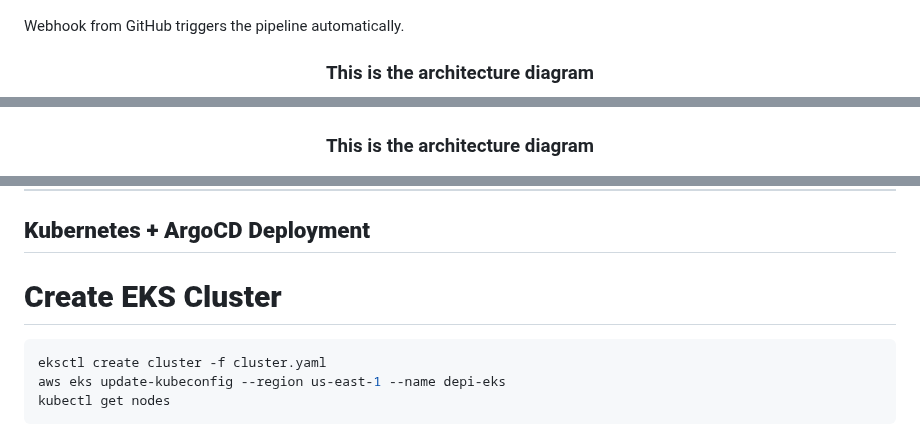
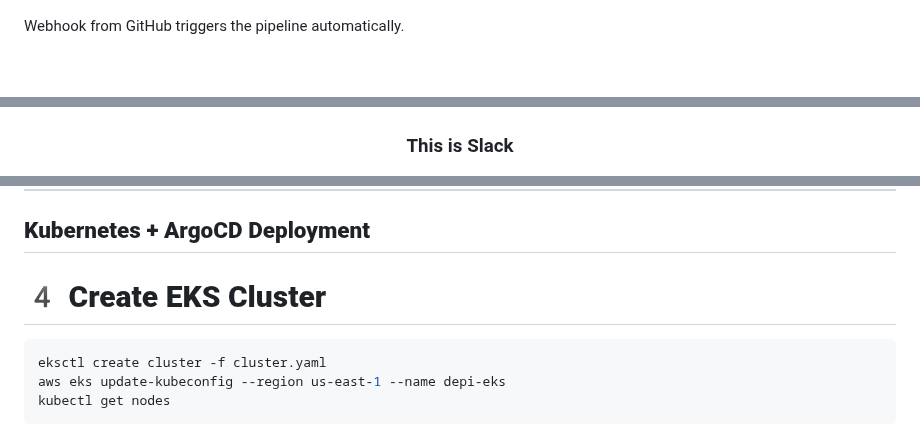
Before and after one commit to abeerseada/depi-gp, a Markdown page: README.md, 3 parts joined by grey strips. Drawn GitHub-style; blank space fills up the shorter version.

````diff
--- a/README.md
+++ b/README.md
@@ -141,6 +141,5 @@ Each stage is written as a Groovy shared library step under `ci/steps/`.
 </p>
 Webhook from GitHub triggers the pipeline automatically.
 
-<h3 align="center"> This is the architecture diagram </h3>
 <p align="center">
 <img src="static/prom-jn.png" width="800">
@@ -161,7 +159,7 @@ Webhook from GitHub triggers the pipeline automatically.
 <img src="static/alert.png" width="800">
 </p>
 
-<h3 align="center"> This is the architecture diagram </h3>
+<h3 align="center"> This is Slack </h3>
 <p align="center">
 <img src="static/slack.png" width="800">
 </p>
@@ -170,7 +168,7 @@ Webhook from GitHub triggers the pipeline automatically.
 
 ## **Kubernetes + ArgoCD Deployment**
 
-# **Create EKS Cluster**
+# **4️ Create EKS Cluster**
 
 ```bash
 eksctl create cluster -f cluster.yaml
````
Also changed, not shown: other parts of README.md (+3 -4 lines).
